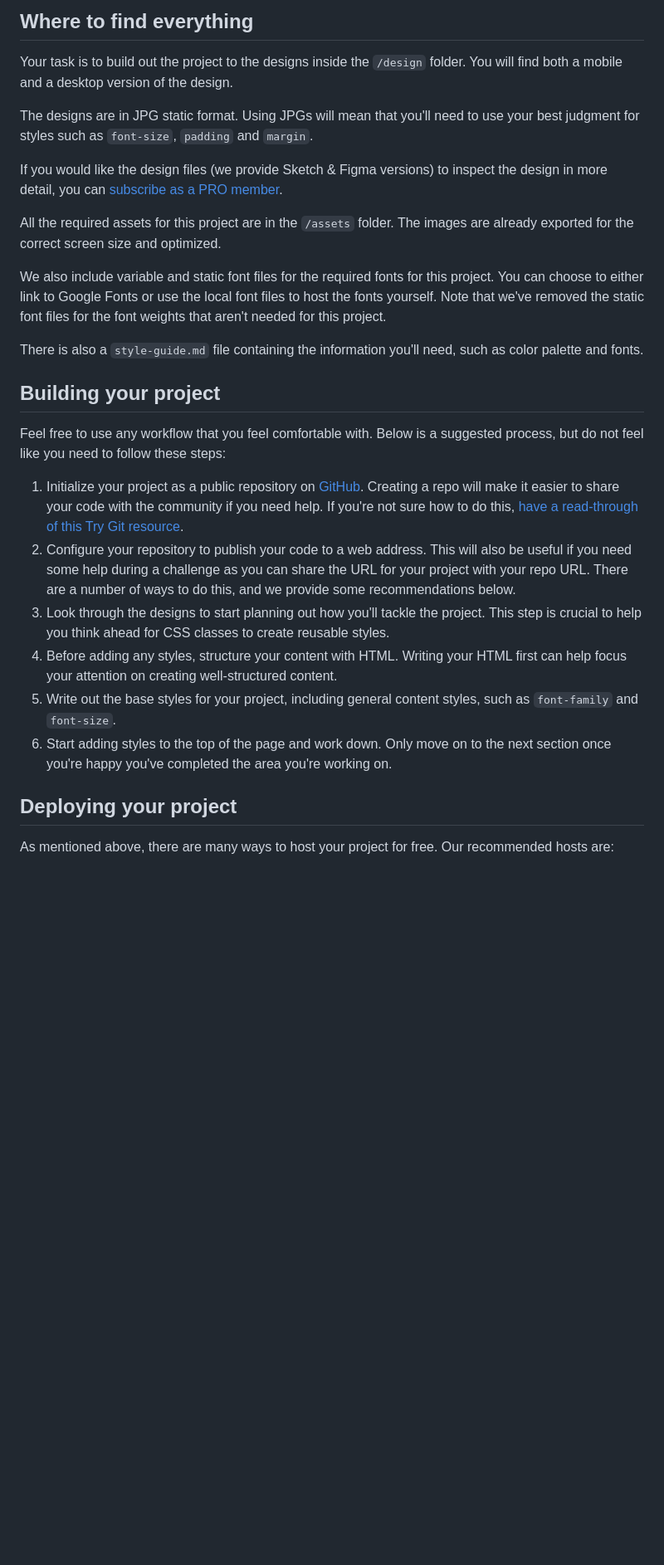
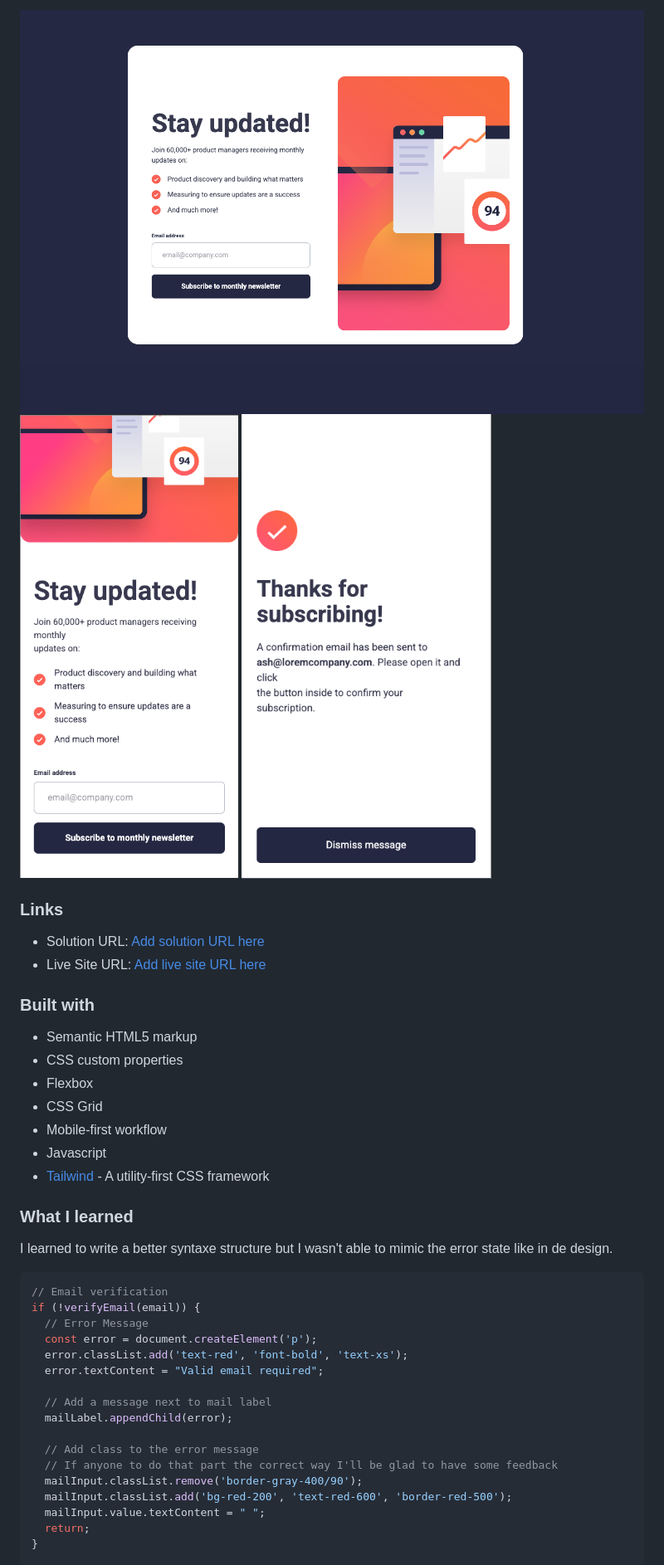
Before and after one commit to SolaKabuta/newsletter-sign-up-success, a Markdown page: README.md, the part around the change printed below. Shown: that part at 83% size. GitHub-like rendering; pictures changed too: assets/screenshots/desktop.png (added), assets/screenshots/mobile.png (added), assets/screenshots/success.png (added); blank space fills up the shorter version.

Commit message:
docs: README.md update

````diff
--- a/README.md
+++ b/README.md
@@ -30,30 +35,45 @@ Want some support on the challenge? [Join our community](https://www.frontendmen
 
-## Where to find everything
+![Desktop](./assets/screenshots/desktop.png)
+![Mobile](./assets/screenshots/mobile.png)
+![Success](./assets/screenshots/success.png)
 
-Your task is to build out the project to the designs inside the `/design` folder. You will find both a mobile and a desktop version of the design.
 
-The designs are in JPG static format. Using JPGs will mean that you'll need to use your best judgment for styles such as `font-size`, `padding` and `margin`.
+### Links
 
-If you would like the design files (we provide Sketch & Figma versions) to inspect the design in more detail, you can [subscribe as a PRO member](https://www.frontendmentor.io/pro).
+- Solution URL: [Add solution URL here](https://your-solution-url.com)
+- Live Site URL: [Add live site URL here](https://your-live-site-url.com)
 
-All the required assets for this project are in the `/assets` folder. The images are already exported for the correct screen size and optimized.
+### Built with
 
-We also include variable and static font files for the required fonts for this project. You can choose to either link to Google Fonts or use the local font files to host the fonts yourself. Note that we've removed the static font files for the font weights that aren't needed for this project.
+- Semantic HTML5 markup
+- CSS custom properties
+- Flexbox
+- CSS Grid
+- Mobile-first workflow
+- Javascript
+- [Tailwind](https://tailwindcss.com/) - A utility-first CSS framework
 
-There is also a `style-guide.md` file containing the information you'll need, such as color palette and fonts.
 
-## Building your project
+### What I learned
 
-Feel free to use any workflow that you feel comfortable with. Below is a suggested process, but do not feel like you need to follow these steps:
+I learned to write a better syntaxe structure but I wasn't able to mimic the error state like in de design.
 
-1. Initialize your project as a public repository on [GitHub](https://github.com/). Creating a repo will make it easier to share your code with the community if you need help. If you're not sure how to do this, [have a read-through of this Try Git resource](https://try.github.io/).
-2. Configure your repository to publish your code to a web address. This will also be useful if you need some help during a challenge as you can share the URL for your project with your repo URL. There are a number of ways to do this, and we provide some recommendations below.
-3. Look through the designs to start planning out how you'll tackle the project. This step is crucial to help you think ahead for CSS classes to create reusable styles.
-4. Before adding any styles, structure your content with HTML. Writing your HTML first can help focus your attention on creating well-structured content.
-5. Write out the base styles for your project, including general content styles, such as `font-family` and `font-size`.
-6. Start adding styles to the top of the page and work down. Only move on to the next section once you're happy you've completed the area you're working on.
+```javascript
+// Email verification
+if (!verifyEmail(email)) {
+  // Error Message
+  const error = document.createElement('p');
+  error.classList.add('text-red', 'font-bold', 'text-xs');
+  error.textContent = "Valid email required";
 
-## Deploying your project
+  // Add a message next to mail label
+  mailLabel.appendChild(error);
 
-As mentioned above, there are many ways to host your project for free. Our recommended hosts are:
+  // Add class to the error message
+  // If anyone to do that part the correct way I'll be glad to have some feedback
+  mailInput.classList.remove('border-gray-400/90');
+  mailInput.classList.add('bg-red-200', 'text-red-600', 'border-red-500');
+  mailInput.value.textContent = " ";
+  return;
+}
 
````
Also changed, not shown: other parts of README.md (+29 -48 lines), README-template.md (deleted, +0 -116 lines), 1 other file.
